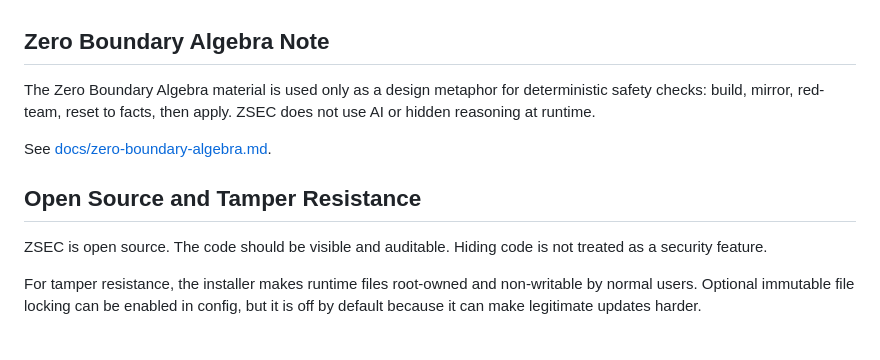
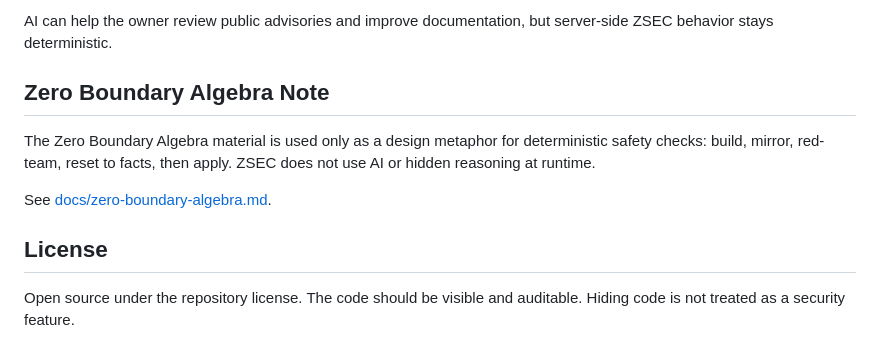
Before and after one commit to ResearchForumOnline/ZSEC, a Markdown page: README.md, the part around one of its changes. Rendered like a GitHub page.

Commit message:
Polish ZSEC project presentation

```diff
--- a/README.md
+++ b/README.md
@@ -146,3 +176,4 @@ The feed combines public security signals such as CISA KEV and relevant security
+AI can help the owner review public advisories and improve documentation, but server-side ZSEC behavior stays deterministic.
 
 ## Zero Boundary Algebra Note
 
@@ -150,8 +181,6 @@ The Zero Boundary Algebra material is used only as a design metaphor for determi
 
 See [docs/zero-boundary-algebra.md](docs/zero-boundary-algebra.md).
 
-## Open Source and Tamper Resistance
+## License
 
-ZSEC is open source. The code should be visible and auditable. Hiding code is not treated as a security feature.
-
-For tamper resistance, the installer makes runtime files root-owned and non-writable by normal users. Optional immutable file locking can be enabled in config, but it is off by default because it can make legitimate updates harder.
+Open source under the repository license. The code should be visible and auditable. Hiding code is not treated as a security feature.
```
Also changed, not shown: other parts of README.md (+124 -94 lines), SECURITY.md (added, +58 -0 lines), docs/owner-maintenance.md (added, +40 -0 lines).
